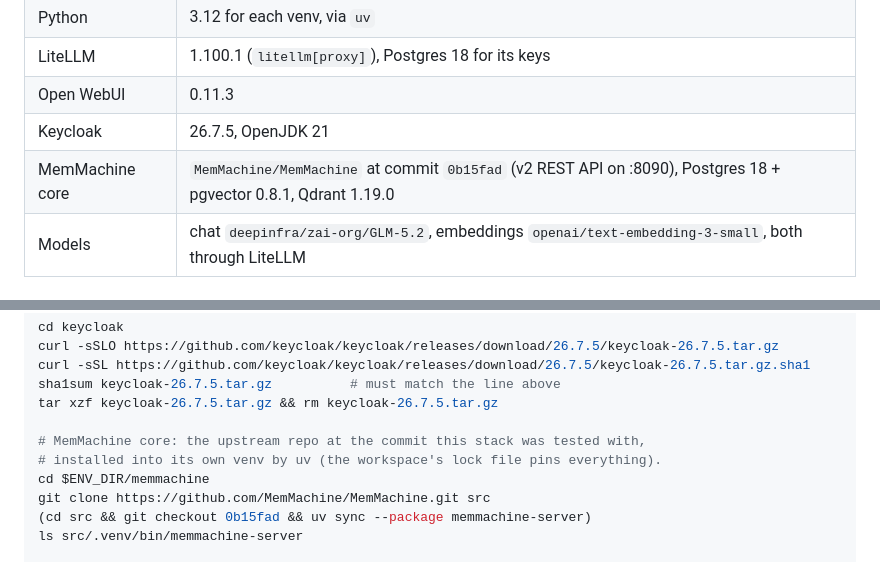
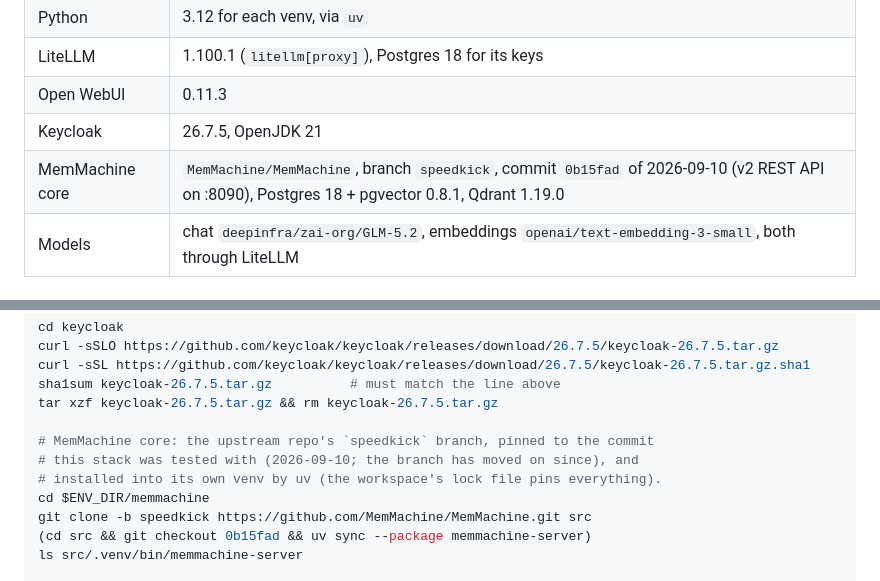
Before and after one commit to PeterZZZ/litellm-ltm-hook, a Markdown page: SETUP.md, 2 parts joined by grey strips. GitHub-like rendering.

Commit message:
Setup guide: MemMachine core comes from the speedkick branch
Co-Authored-By: Claude Fable 5.1 <noreply@anthropic.com>

```diff
--- a/SETUP.md
+++ b/SETUP.md
@@ -33,7 +33,7 @@ Everything below assumes `ENV_DIR=/opt/ltm-platform-env`, the repo checked out a
 | LiteLLM | 1.100.1 (`litellm[proxy]`), Postgres 18 for its keys |
 | Open WebUI | 0.11.3 |
 | Keycloak | 26.7.5, OpenJDK 21 |
-| MemMachine core | `MemMachine/MemMachine` at commit `0b15fad` (v2 REST API on :8090), Postgres 18 + pgvector 0.8.1, Qdrant 1.19.0 |
+| MemMachine core | `MemMachine/MemMachine`, branch `speedkick`, commit `0b15fad` of 2026-09-10 (v2 REST API on :8090), Postgres 18 + pgvector 0.8.1, Qdrant 1.19.0 |
 | Models | chat `deepinfra/zai-org/GLM-5.2`, embeddings `openai/text-embedding-3-small`, both through LiteLLM |
 
 ## 0. Prerequisites
@@ -87,10 +87,11 @@ curl -sSL https://github.com/keycloak/keycloak/releases/download/26.7.5/keycloak
 sha1sum keycloak-26.7.5.tar.gz          # must match the line above
 tar xzf keycloak-26.7.5.tar.gz && rm keycloak-26.7.5.tar.gz
 
-# MemMachine core: the upstream repo at the commit this stack was tested with,
+# MemMachine core: the upstream repo's `speedkick` branch, pinned to the commit
+# this stack was tested with (2026-09-10; the branch has moved on since), and
 # installed into its own venv by uv (the workspace's lock file pins everything).
 cd $ENV_DIR/memmachine
-git clone https://github.com/MemMachine/MemMachine.git src
+git clone -b speedkick https://github.com/MemMachine/MemMachine.git src
 (cd src && git checkout 0b15fad && uv sync --package memmachine-server)
 ls src/.venv/bin/memmachine-server
 
```
